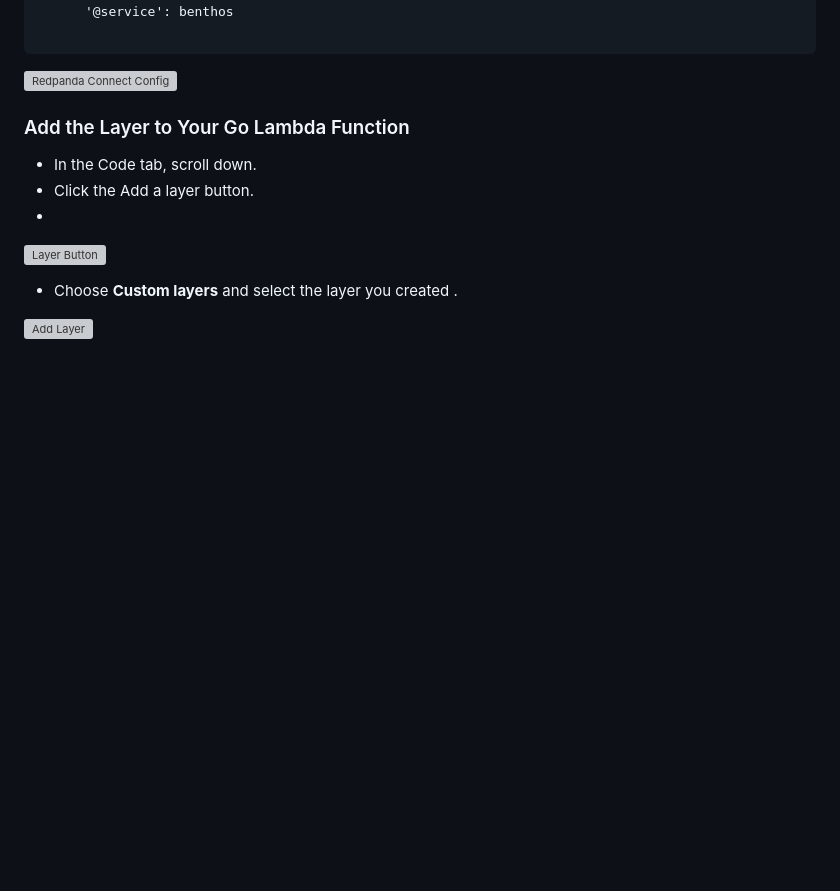
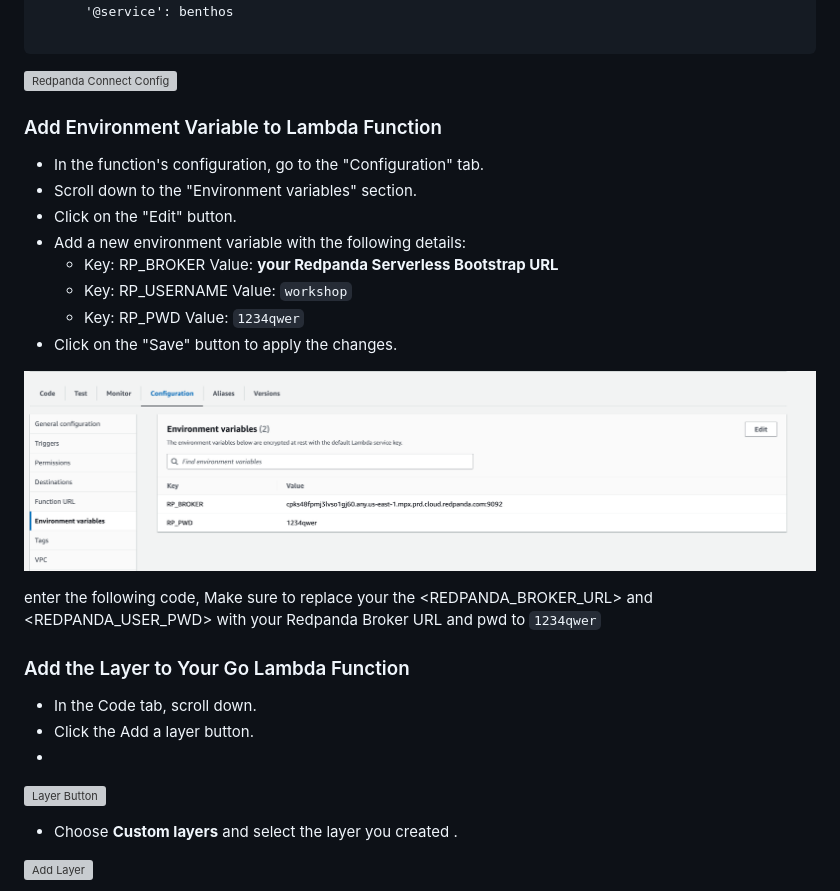
Before and after one commit to weimeilin79/rpg-rag, a Markdown page: instructions/module-one/03-event_driven.md, the part around the change printed below. GitHub-like rendering; pictures changed too: instructions/images/lambda-layer-env.png (added); blank space fills up the shorter version; grey boxes are pictures that could not be loaded.

Commit message:
add env variable

````diff
--- a/instructions/module-one/03-event_driven.md
+++ b/instructions/module-one/03-event_driven.md
@@ -122,6 +133,20 @@ output:
 ```
 ![Redpanda Connect Config](../images/lambda-config-code.png)
 
+### Add Environment Variable to Lambda Function
+- In the function's configuration, go to the "Configuration" tab.
+- Scroll down to the "Environment variables" section.
+- Click on the "Edit" button.
+- Add a new environment variable with the following details:
+  - Key: RP_BROKER Value: **your Redpanda Serverless Bootstrap URL**
+  - Key: RP_USERNAME Value: `workshop`
+  - Key: RP_PWD Value: `1234qwer`
+- Click on the "Save" button to apply the changes.
+
+![Env Variable](../images/lambda-layer-env.png)
+
+enter the following code,
+  Make sure to replace your the <REDPANDA_BROKER_URL> and <REDPANDA_USER_PWD> with your Redpanda Broker URL and pwd to `1234qwer`
 
 ### Add the Layer to Your Go Lambda Function
 
````
Also changed, not shown: other parts of instructions/module-one/03-event_driven.md (+19 -8 lines).
